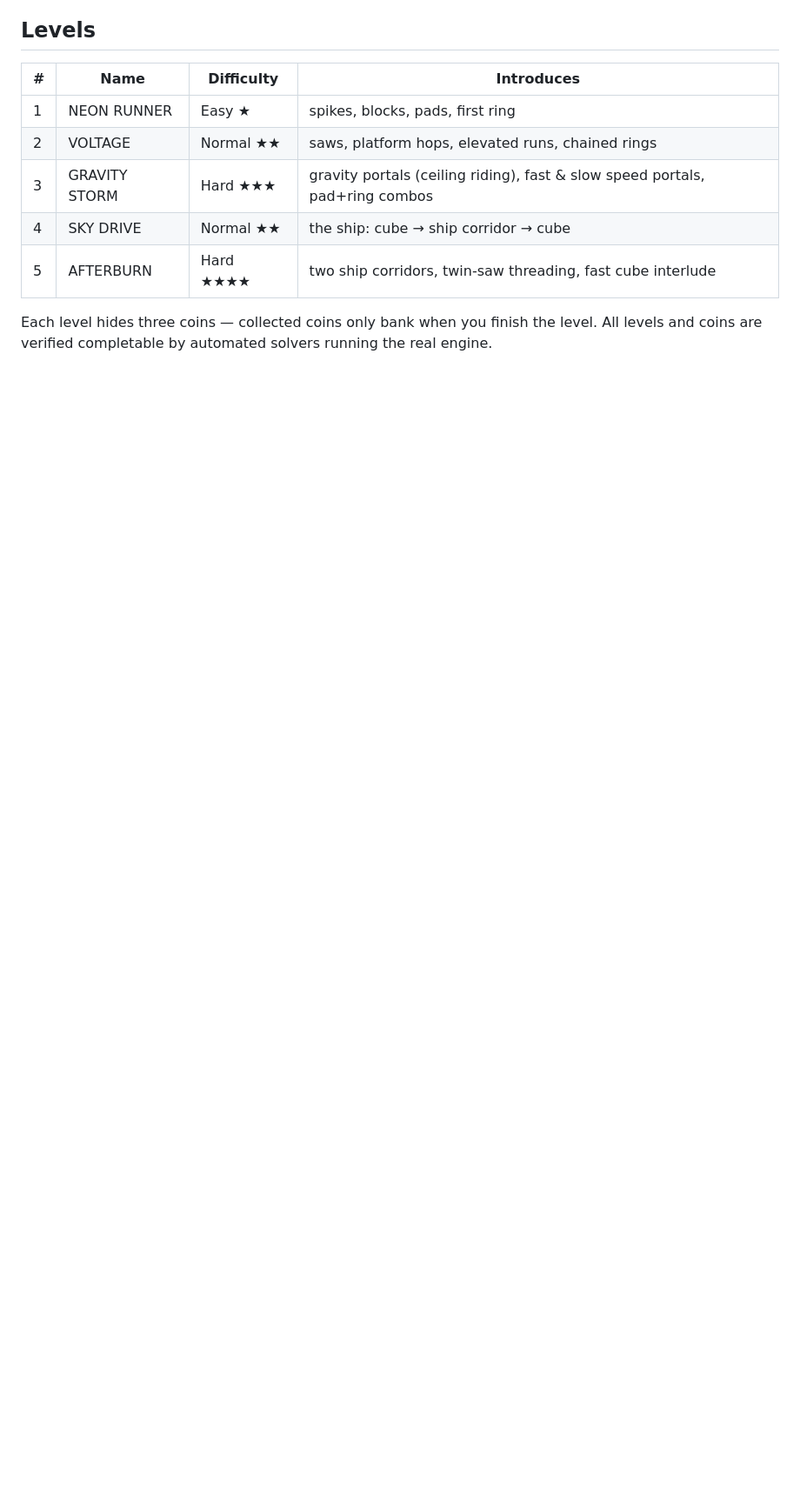
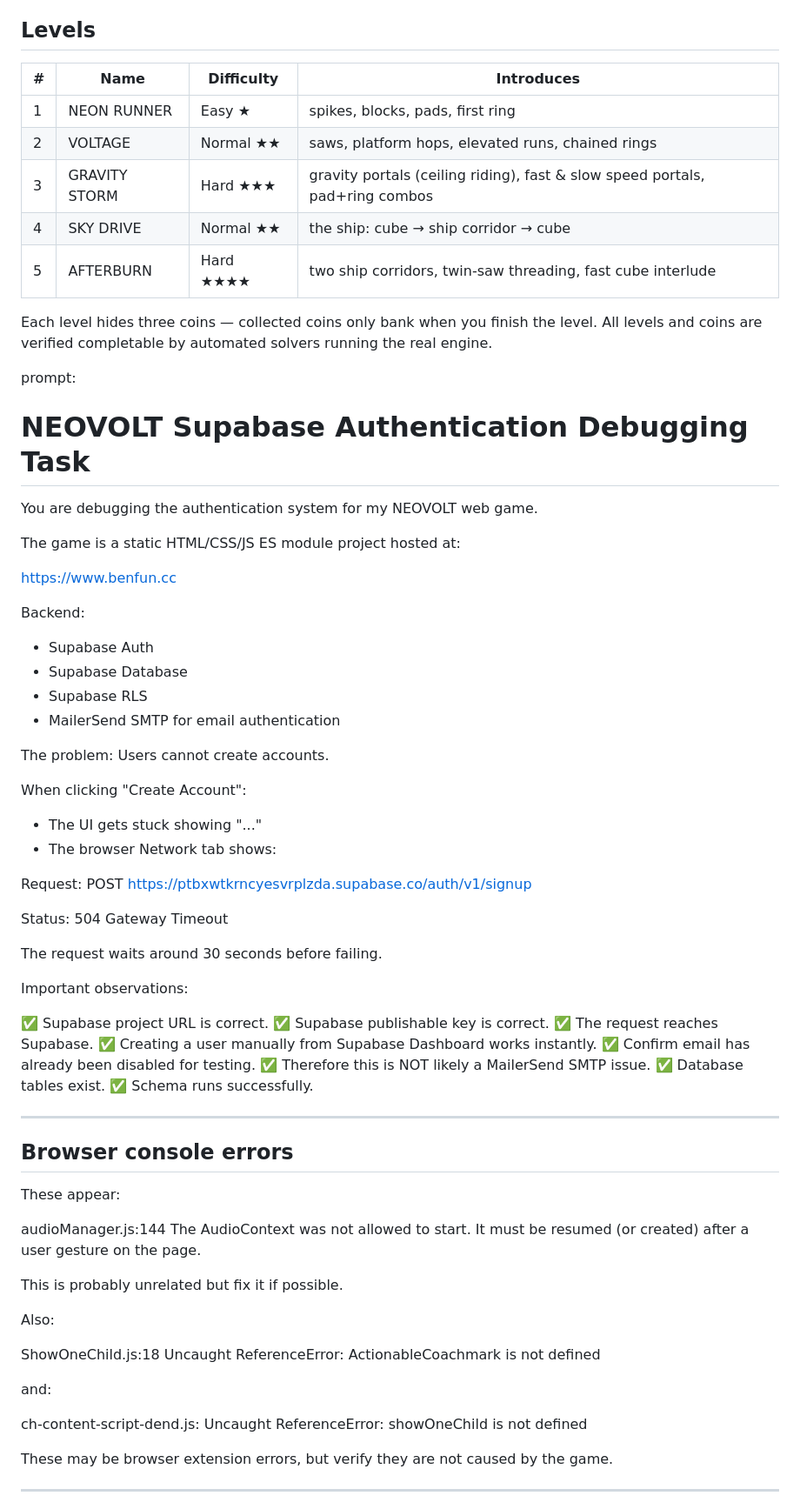
Before and after one commit to BenCrockCodes/ben-weekend, a Markdown page: README.md, the part around one of its changes. Shown at 87% size. Drawn GitHub-style; blank space fills up the shorter version.

```diff
--- a/README.md
+++ b/README.md
@@ -182,3 +182,78 @@ tools/musicProxy.js      local Newgrounds import proxy (port 8642)
 Each level hides three coins — collected coins only bank when you finish the
 level. All levels and coins are verified completable by automated solvers
 running the real engine.
+
+prompt:
+
+# NEOVOLT Supabase Authentication Debugging Task
+
+You are debugging the authentication system for my NEOVOLT web game.
+
+The game is a static HTML/CSS/JS ES module project hosted at:
+
+https://www.benfun.cc
+
+Backend:
+- Supabase Auth
+- Supabase Database
+- Supabase RLS
+- MailerSend SMTP for email authentication
+
+The problem:
+Users cannot create accounts.
+
+When clicking "Create Account":
+- The UI gets stuck showing "..."
+- The browser Network tab shows:
+
+Request:
+POST
+https://ptbxwtkrncyesvrplzda.supabase.co/auth/v1/signup
+
+Status:
+504 Gateway Timeout
+
+The request waits around 30 seconds before failing.
+
+Important observations:
+
+✅ Supabase project URL is correct.
+✅ Supabase publishable key is correct.
+✅ The request reaches Supabase.
+✅ Creating a user manually from Supabase Dashboard works instantly.
+✅ Confirm email has already been disabled for testing.
+✅ Therefore this is NOT likely a MailerSend SMTP issue.
+✅ Database tables exist.
+✅ Schema runs successfully.
+
+---
+
+## Browser console errors
+
+These appear:
+
+
+audioManager.js:144 The AudioContext was not allowed to start.
+It must be resumed (or created) after a user gesture on the page.
+
+
+This is probably unrelated but fix it if possible.
+
+Also:
+
+
+ShowOneChild.js:18 Uncaught ReferenceError:
+ActionableCoachmark is not defined
+
+
+and:
+
+
+ch-content-script-dend.js:
+Uncaught ReferenceError: showOneChild is not defined
+
+
+These may be browser extension errors, but verify they are not caused by the game.
+
+---
+
```
Also changed, not shown: other parts of README.md (+118 -0 lines).
